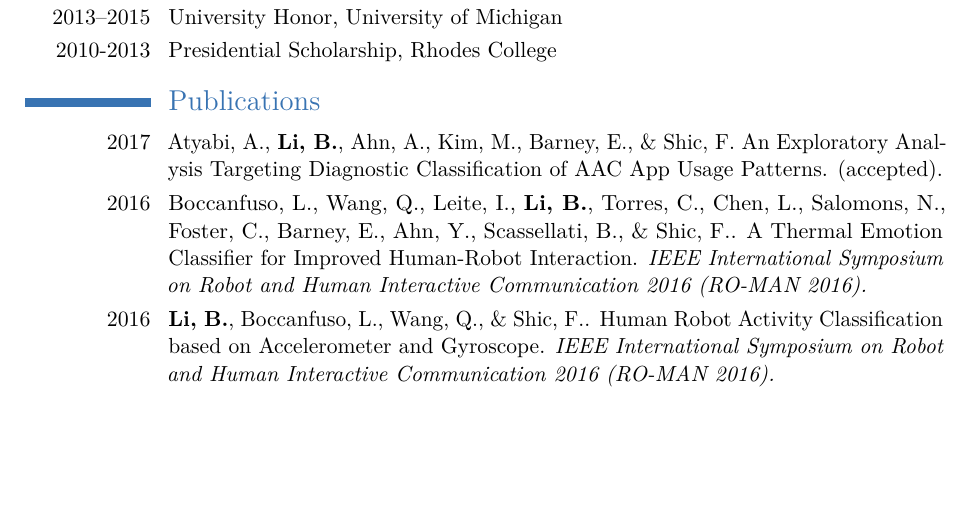
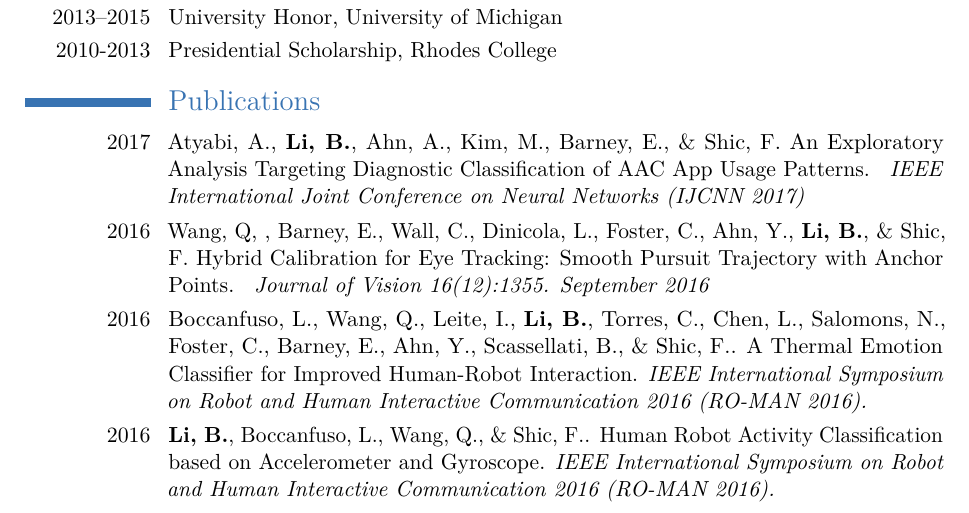
Before and after one commit to beibin79/html, a LaTeX CV (moderncv/cv_beibinli.tex): part of page 2 of 4, cut so that both start at the same text, the shorter picture padded with empty space. Compiled offline with pdfLaTeX.

Commit message:
publication change
1. Add Quan's journal paper
2. Change IJCNN name.

```diff
--- a/moderncv/cv_beibinli.tex
+++ b/moderncv/cv_beibinli.tex
@@ -191,7 +191,12 @@ Taught ergometrics students using VisualBasic, Morae, Cogtool, IMPRINT, and othe
 %	PUBLICATIONS SECTION
 %----------------------------------------------------------------------------------------
 \section{Publications}
-\cvitem{2017}{ Atyabi, A., \textbf{Li, B.}, Ahn, A., Kim, M., Barney, E., \& Shic, F. An Exploratory Analysis Targeting Diagnostic Classification of AAC App Usage Patterns.  (accepted).}
+\cvitem{2017}{ Atyabi, A., \textbf{Li, B.}, Ahn, A., Kim, M., Barney, E., \& Shic, F. An Exploratory Analysis Targeting Diagnostic Classification of AAC App Usage Patterns.
+\textit{ IEEE International Joint Conference on Neural Networks (IJCNN 2017)} }
+
+\cvitem{2016}{ Wang, Q, , Barney, E., Wall, C., Dinicola, L., Foster, C., Ahn, Y., \textbf{Li, B.}, \& Shic, F.  Hybrid Calibration for Eye Tracking: Smooth Pursuit Trajectory with Anchor Points.
+\textit{ Journal of Vision 16(12):1355. September 2016 } }
+
 
 \cvitem{2016}{ Boccanfuso, L., Wang, Q., Leite, I., \textbf{Li, B.}, Torres, C., Chen, L., Salomons, N., Foster, C., Barney, E., Ahn, Y., Scassellati, B., \& Shic, F.. A Thermal Emotion Classifier for Improved Human-Robot Interaction.
 \textit{IEEE International Symposium on Robot and Human Interactive Communication 2016 (RO-MAN 2016).} }
```
Also changed, not shown: cv_beibinli.pdf, moderncv/cv_beibinli.pdf.
